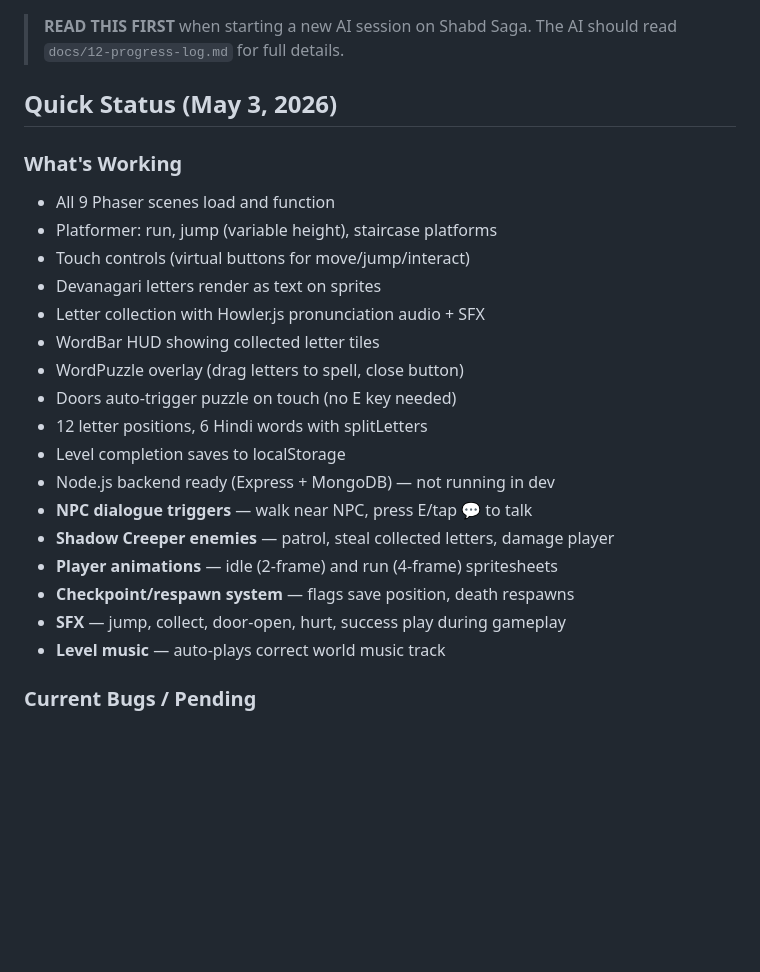
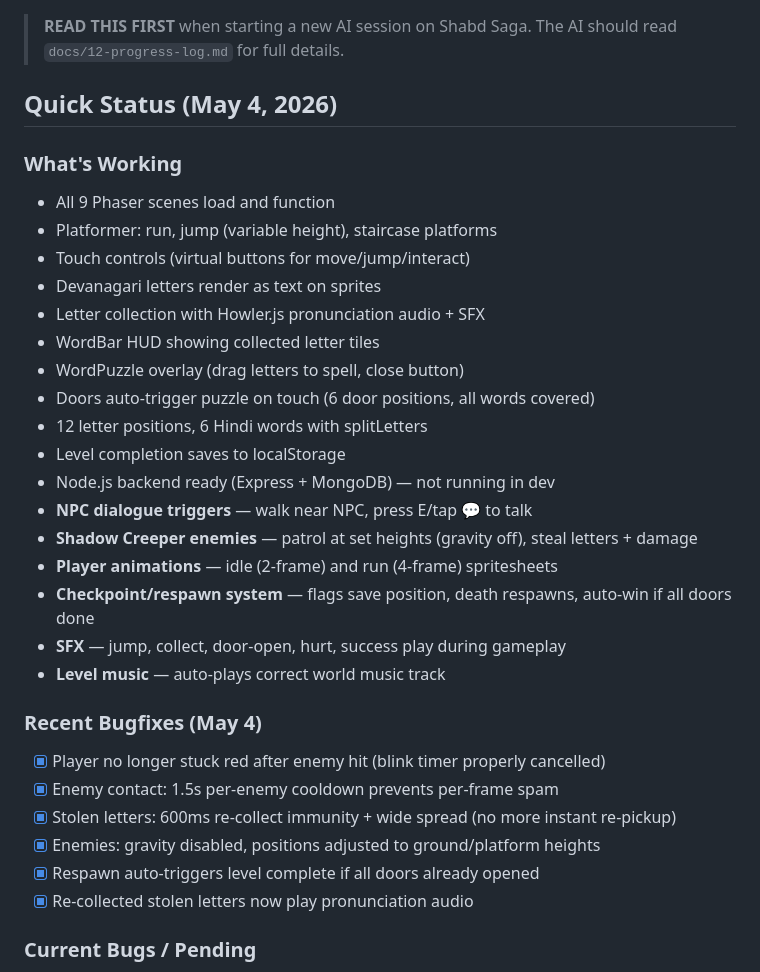
Before and after one commit to mesepith/Shabd-Saga, a Markdown page: docs/AI-SESSION-HANDOFF.md, the part around the change. Rendered like a GitHub page; blank space fills up the shorter version.

```diff
--- a/docs/AI-SESSION-HANDOFF.md
+++ b/docs/AI-SESSION-HANDOFF.md
@@ -3,7 +3,7 @@
 > **READ THIS FIRST** when starting a new AI session on Shabd Saga.
 > The AI should read `docs/12-progress-log.md` for full details.
 
-## Quick Status (May 3, 2026)
+## Quick Status (May 4, 2026)
 
 ### What's Working
 - All 9 Phaser scenes load and function
@@ -13,16 +13,24 @@
 - Letter collection with Howler.js pronunciation audio + SFX
 - WordBar HUD showing collected letter tiles
 - WordPuzzle overlay (drag letters to spell, close button)
-- Doors auto-trigger puzzle on touch (no E key needed)
+- Doors auto-trigger puzzle on touch (6 door positions, all words covered)
 - 12 letter positions, 6 Hindi words with splitLetters
 - Level completion saves to localStorage
 - Node.js backend ready (Express + MongoDB) — not running in dev
 - **NPC dialogue triggers** — walk near NPC, press E/tap 💬 to talk
-- **Shadow Creeper enemies** — patrol, steal collected letters, damage player
+- **Shadow Creeper enemies** — patrol at set heights (gravity off), steal letters + damage
 - **Player animations** — idle (2-frame) and run (4-frame) spritesheets
-- **Checkpoint/respawn system** — flags save position, death respawns
+- **Checkpoint/respawn system** — flags save position, death respawns, auto-win if all doors done
 - **SFX** — jump, collect, door-open, hurt, success play during gameplay
 - **Level music** — auto-plays correct world music track
+
+### Recent Bugfixes (May 4)
+- [x] Player no longer stuck red after enemy hit (blink timer properly cancelled)
+- [x] Enemy contact: 1.5s per-enemy cooldown prevents per-frame spam
+- [x] Stolen letters: 600ms re-collect immunity + wide spread (no more instant re-pickup)
+- [x] Enemies: gravity disabled, positions adjusted to ground/platform heights
+- [x] Respawn auto-triggers level complete if all doors already opened
+- [x] Re-collected stolen letters now play pronunciation audio
 
 ### Current Bugs / Pending
 - [ ] Music/SFX: silent placeholders (need real audio in Phase 5)
```
Also changed, not shown: docs/12-progress-log.md (+25 -1 lines).
